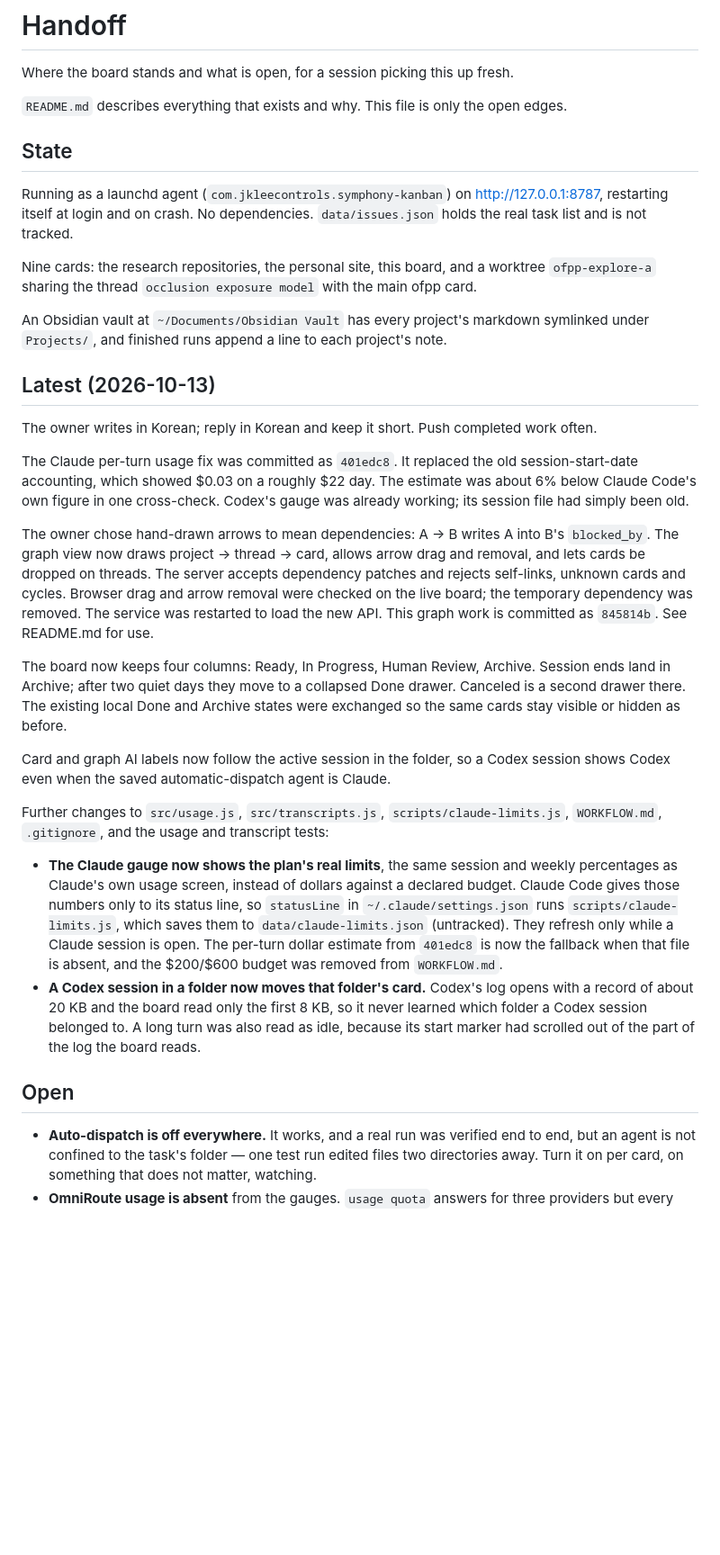
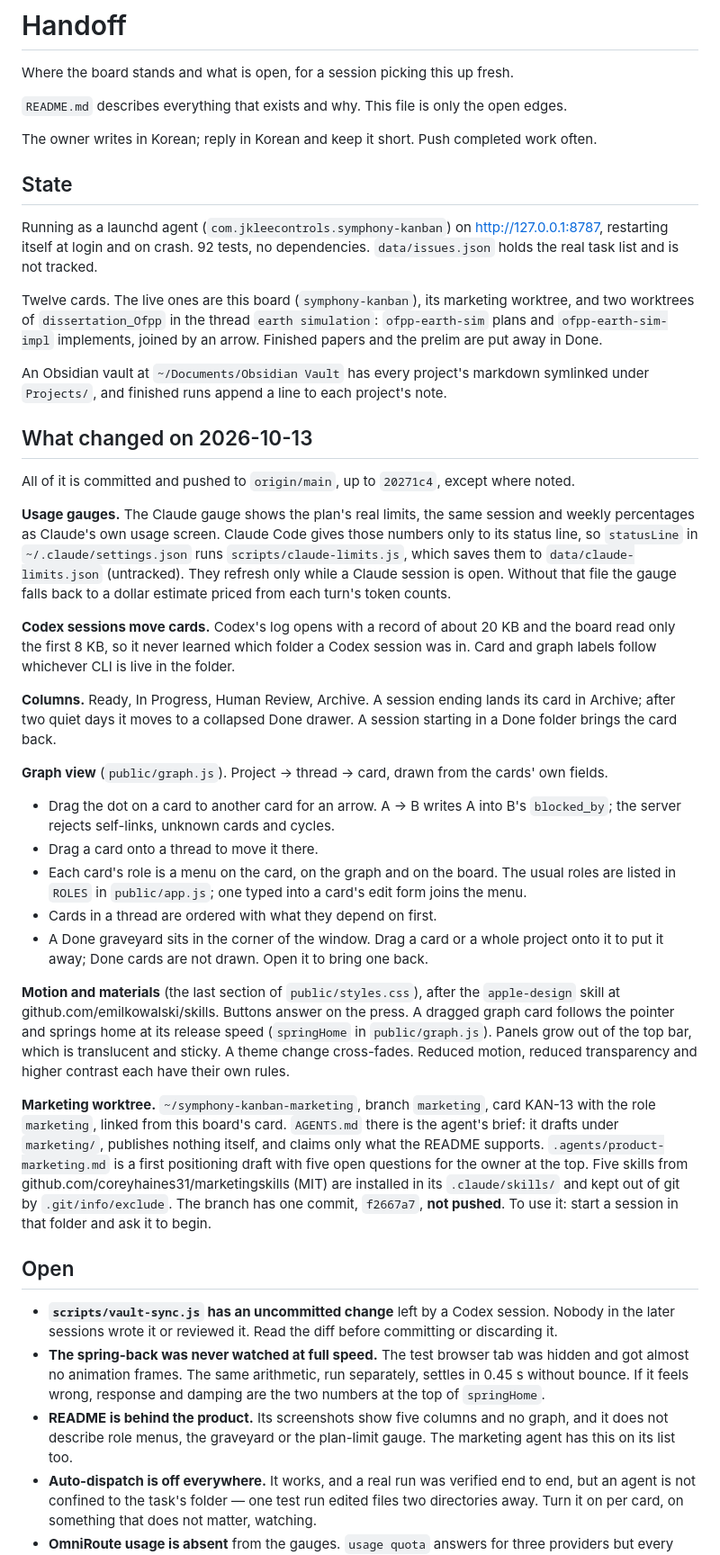
Before and after one commit to jkleecontrols/symphony-kanban, a Markdown page: HANDOFF.md, the part around one of its changes. Shown at 90% size. Drawn GitHub-style; blank space fills up the shorter version.

Commit message:
Bring the handoff note up to date
Co-Authored-By: Claude Opus 5.5 <noreply@anthropic.com>

```diff
--- a/HANDOFF.md
+++ b/HANDOFF.md
@@ -4,59 +4,81 @@ Where the board stands and what is open, for a session picking this up fresh.
 
 `README.md` describes everything that exists and why. This file is only the open edges.
 
+The owner writes in Korean; reply in Korean and keep it short. Push completed work often.
+
 ## State
 
 Running as a launchd agent (`com.jkleecontrols.symphony-kanban`) on
-http://127.0.0.1:8787, restarting itself at login and on crash. No dependencies.
+http://127.0.0.1:8787, restarting itself at login and on crash. 92 tests, no dependencies.
 `data/issues.json` holds the real task list and is not tracked.
 
-Nine cards: the research repositories, the personal site, this board, and a worktree
-`ofpp-explore-a` sharing the thread `occlusion exposure model` with the main ofpp card.
+Twelve cards. The live ones are this board (`symphony-kanban`), its marketing worktree,
+and two worktrees of `dissertation_Ofpp` in the thread `earth simulation`: `ofpp-earth-sim`
+plans and `ofpp-earth-sim-impl` implements, joined by an arrow. Finished papers and the
+prelim are put away in Done.
 
 An Obsidian vault at `~/Documents/Obsidian Vault` has every project's markdown symlinked
 under `Projects/`, and finished runs append a line to each project's note.
 
-## Latest (2026-10-13)
+## What changed on 2026-10-13
 
-The owner writes in Korean; reply in Korean and keep it short. Push completed work often.
+All of it is committed and pushed to `origin/main`, up to `20271c4`, except where noted.
 
-The Claude per-turn usage fix was committed as `401edc8`. It replaced the old
-session-start-date accounting, which showed $0.03 on a roughly $22 day. The estimate
-was about 6% below Claude Code's own figure in one cross-check. Codex's gauge was already
-working; its session file had simply been old.
+**Usage gauges.** The Claude gauge shows the plan's real limits, the same session and
+weekly percentages as Claude's own usage screen. Claude Code gives those numbers only to
+its status line, so `statusLine` in `~/.claude/settings.json` runs
+`scripts/claude-limits.js`, which saves them to `data/claude-limits.json` (untracked).
+They refresh only while a Claude session is open. Without that file the gauge falls back
+to a dollar estimate priced from each turn's token counts.
 
-The owner chose hand-drawn arrows to mean dependencies: A → B writes A into B's
-`blocked_by`. The graph view now draws project → thread → card, allows arrow drag and
-removal, and lets cards be dropped on threads. The server accepts dependency patches and
-rejects self-links, unknown cards and cycles. Browser drag and arrow removal were checked
-on the live board; the temporary dependency was removed. The service was restarted to
-load the new API. This graph work is committed as `845814b`. See README.md for use.
+**Codex sessions move cards.** Codex's log opens with a record of about 20 KB and the
+board read only the first 8 KB, so it never learned which folder a Codex session was in.
+Card and graph labels follow whichever CLI is live in the folder.
 
-The board now keeps four columns: Ready, In Progress, Human Review, Archive. Session ends
-land in Archive; after two quiet days they move to a collapsed Done drawer. Canceled is a
-second drawer there. The existing local Done and Archive states were exchanged so the
-same cards stay visible or hidden as before.
+**Columns.** Ready, In Progress, Human Review, Archive. A session ending lands its card in
+Archive; after two quiet days it moves to a collapsed Done drawer. A session starting in a
+Done folder brings the card back.
 
-Card and graph AI labels now follow the active session in the folder, so a Codex session
-shows Codex even when the saved automatic-dispatch agent is Claude.
+**Graph view** (`public/graph.js`). Project → thread → card, drawn from the cards' own
+fields.
+- Drag the dot on a card to another card for an arrow. A → B writes A into B's
+  `blocked_by`; the server rejects self-links, unknown cards and cycles.
+- Drag a card onto a thread to move it there.
+- Each card's role is a menu on the card, on the graph and on the board. The usual roles
+  are listed in `ROLES` in `public/app.js`; one typed into a card's edit form joins the
+  menu.
+- Cards in a thread are ordered with what they depend on first.
+- A Done graveyard sits in the corner of the window. Drag a card or a whole project onto
+  it to put it away; Done cards are not drawn. Open it to bring one back.
 
-Further changes to `src/usage.js`, `src/transcripts.js`, `scripts/claude-limits.js`,
-`WORKFLOW.md`, `.gitignore`, and the usage and transcript tests:
+**Motion and materials** (the last section of `public/styles.css`), after the
+`apple-design` skill at github.com/emilkowalski/skills. Buttons answer on the press. A
+dragged graph card follows the pointer and springs home at its release speed
+(`springHome` in `public/graph.js`). Panels grow out of the top bar, which is translucent
+and sticky. A theme change cross-fades. Reduced motion, reduced transparency and higher
+contrast each have their own rules.
 
-- **The Claude gauge now shows the plan's real limits**, the same session and weekly
-  percentages as Claude's own usage screen, instead of dollars against a declared budget.
-  Claude Code gives those numbers only to its status line, so `statusLine` in
-  `~/.claude/settings.json` runs `scripts/claude-limits.js`, which saves them to
-  `data/claude-limits.json` (untracked). They refresh only while a Claude session is open.
-  The per-turn dollar estimate from `401edc8` is now the fallback when that file is absent,
-  and the $200/$600 budget was removed from `WORKFLOW.md`.
-- **A Codex session in a folder now moves that folder's card.** Codex's log opens with a
-  record of about 20 KB and the board read only the first 8 KB, so it never learned which
-  folder a Codex session belonged to. A long turn was also read as idle, because its start
-  marker had scrolled out of the part of the log the board reads.
+**Marketing worktree.** `~/symphony-kanban-marketing`, branch `marketing`, card KAN-13
+with the role `marketing`, linked from this board's card. `AGENTS.md` there is the agent's
+brief: it drafts under `marketing/`, publishes nothing itself, and claims only what the
+README supports. `.agents/product-marketing.md` is a first positioning draft with five
+open questions for the owner at the top. Five skills from
+github.com/coreyhaines31/marketingskills (MIT) are installed in its `.claude/skills/` and
+kept out of git by `.git/info/exclude`. The branch has one commit, `f2667a7`, **not
+pushed**. To use it: start a session in that folder and ask it to begin.
 
 ## Open
 
+- **`scripts/vault-sync.js` has an uncommitted change** left by a Codex session. Nobody in
+  the later sessions wrote it or reviewed it. Read the diff before committing or
+  discarding it.
+- **The spring-back was never watched at full speed.** The test browser tab was hidden and
+  got almost no animation frames. The same arithmetic, run separately, settles in 0.45 s
+  without bounce. If it feels wrong, response and damping are the two numbers at the top
+  of `springHome`.
+- **README is behind the product.** Its screenshots show five columns and no graph, and it
+  does not describe role menus, the graveyard or the plan-limit gauge. The marketing agent
+  has this on its list too.
 - **Auto-dispatch is off everywhere.** It works, and a real run was verified end to end,
   but an agent is not confined to the task's folder — one test run edited files two
   directories away. Turn it on per card, on something that does not matter, watching.
```
Also changed, not shown: other parts of HANDOFF.md (+8 -1 lines).
